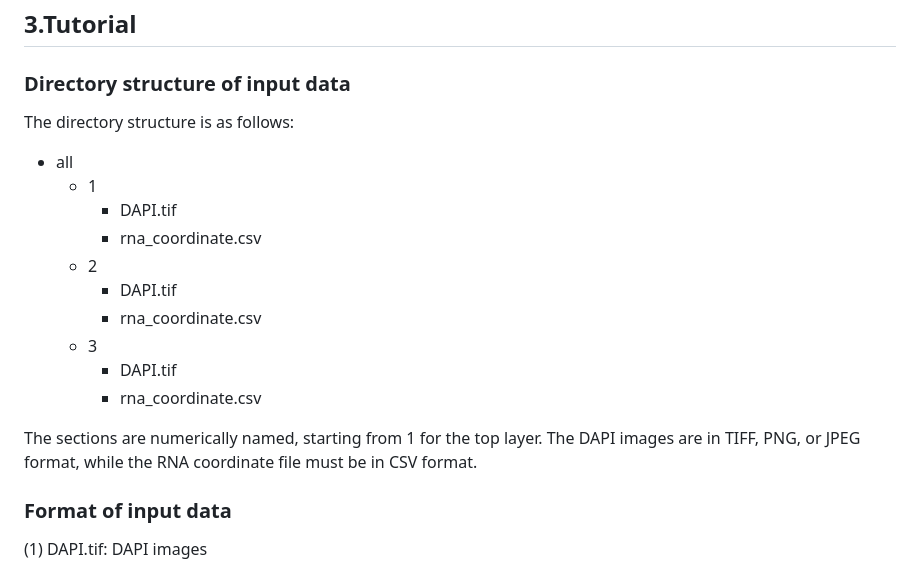
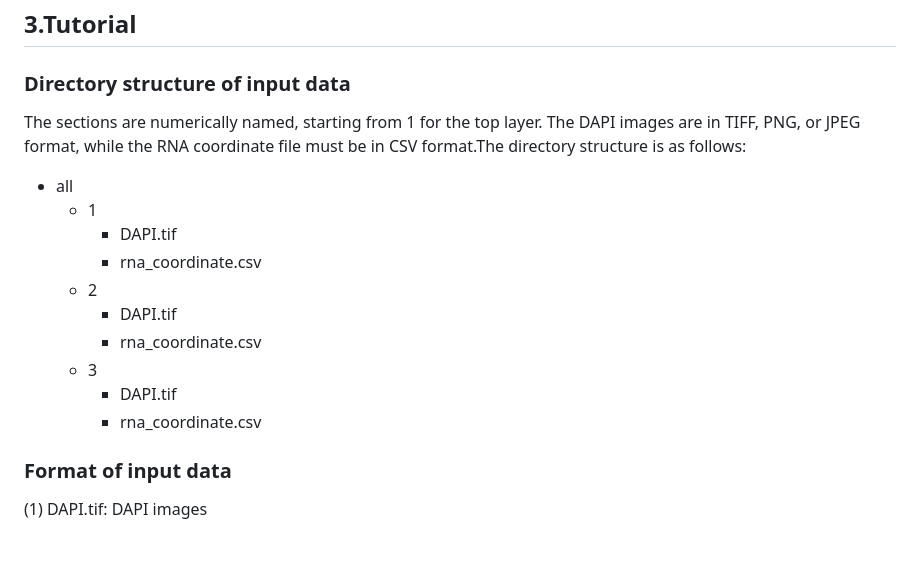
Before and after one commit to WXY-Belief/DeepSpa, a Markdown page: README.md, the part around the change. Drawn GitHub-style; blank space fills up the shorter version.

```diff
--- a/README.md
+++ b/README.md
@@ -10,7 +10,7 @@ pip install -r requirements.txt
 - GPU Memory: 3GB+
 ## 3.Tutorial
 ### Directory structure of input data
-The directory structure is as follows:
+The sections are numerically named, starting from 1 for the top layer. The DAPI images are in TIFF, PNG, or JPEG format, while the RNA coordinate file must be in CSV format.The directory structure is as follows:
 
 - all
   - 1
@@ -23,7 +23,6 @@ The directory structure is as follows:
     - DAPI.tif
     - rna_coordinate.csv
 
-The sections are numerically named, starting from 1 for the top layer. The DAPI images are in TIFF, PNG, or JPEG format, while the RNA coordinate file must be in CSV format.
 ### Format of input data
 (1) DAPI.tif: DAPI images
 
```
